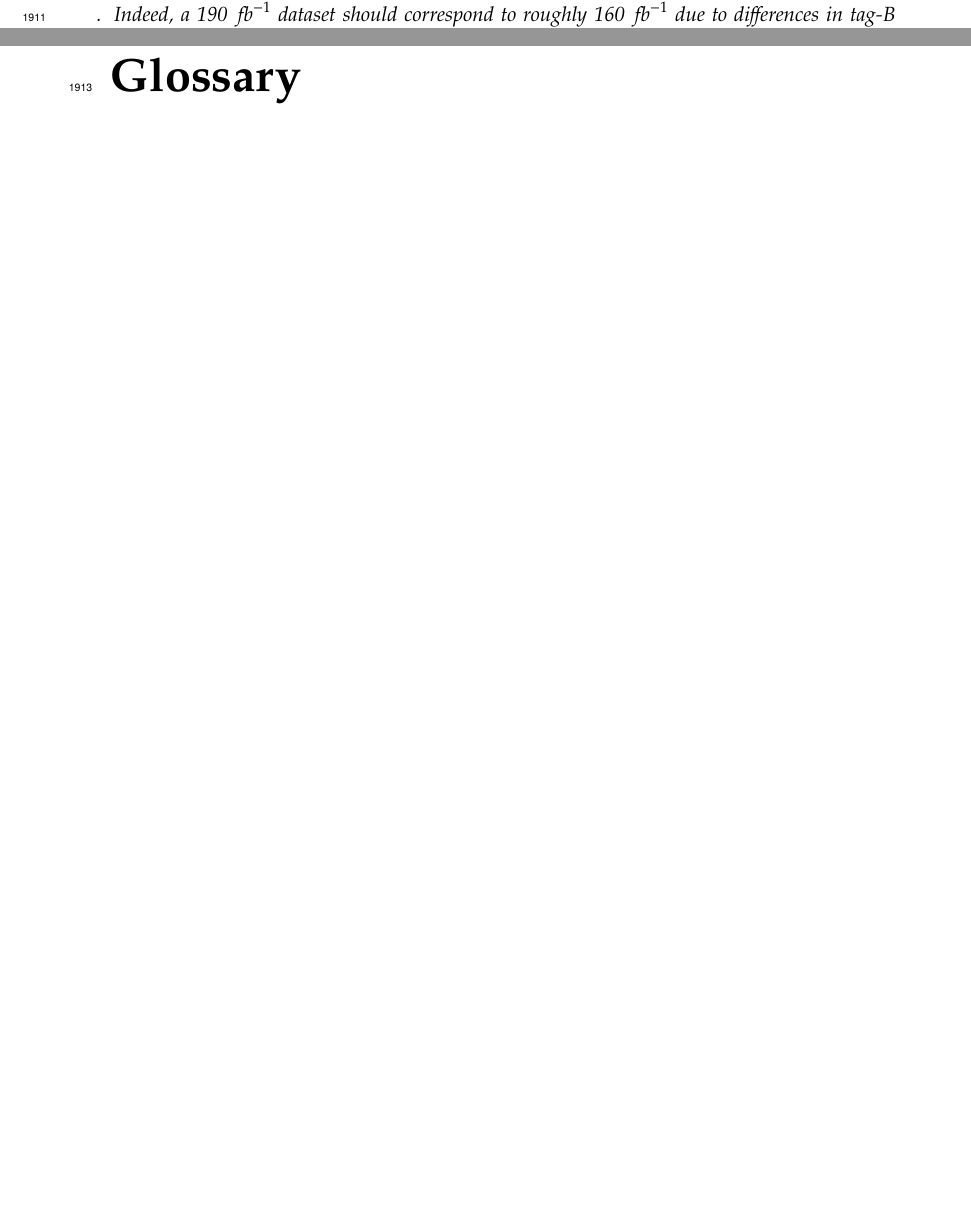
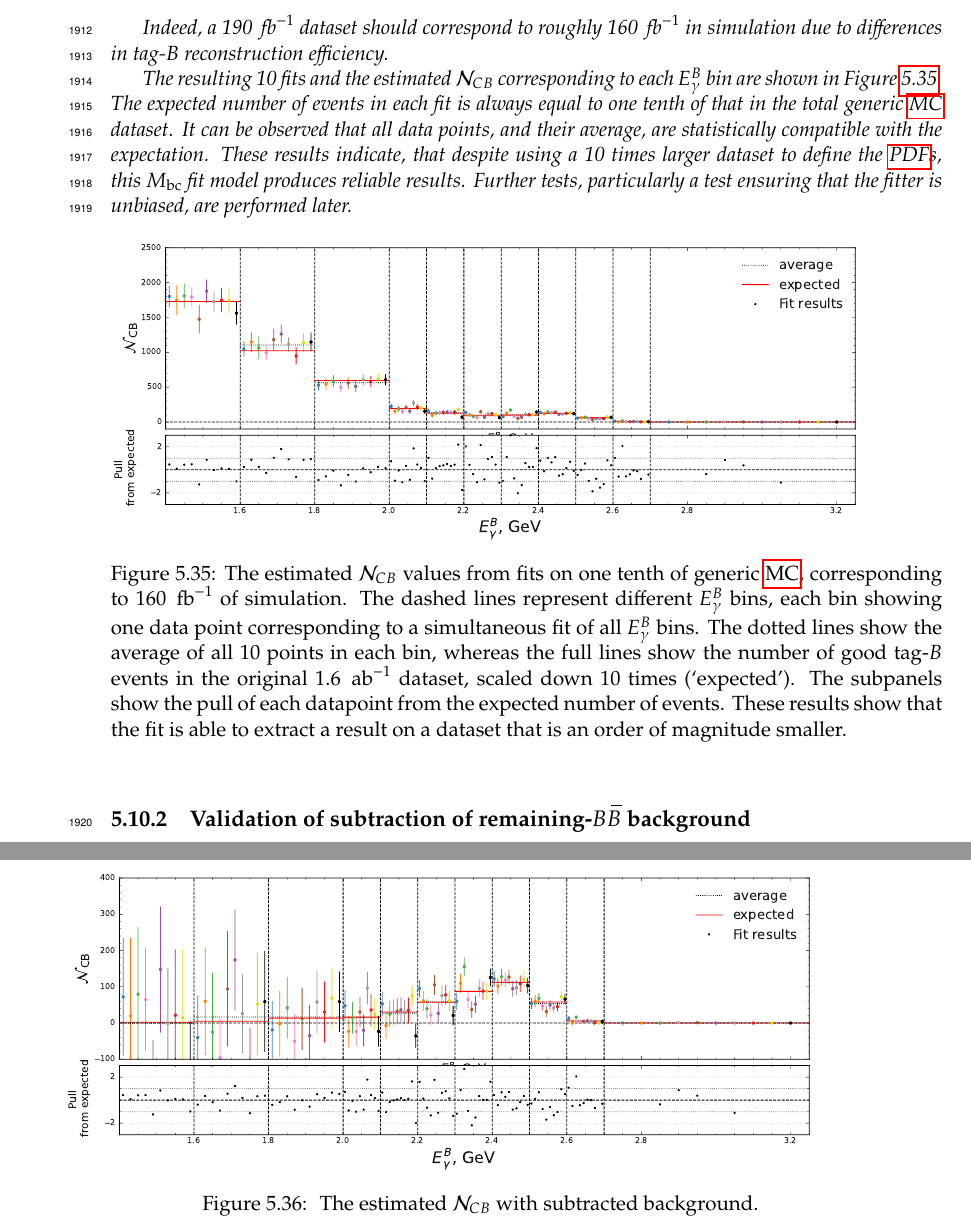
Before and after one commit to henrikas-svidras/phd_thesis, a LaTeX thesis (thesis.tex, which reads chapters/measurement_sections/mc_validation.tex): two parts of pages 92 and 93 of 157 before the commit and two parts of pages 93 and 94 of 159 after it, joined at a grey line, cut so that both start at the same text, the shorter picture padded with empty space. Compiled offline with pdfLaTeX.

Commit message:
validation beginning+ fit

```diff
--- a/chapters/measurement_sections/mc_validation.tex
+++ b/chapters/measurement_sections/mc_validation.tex
@@ -8,5 +8,30 @@ The studies in this Section will show such results.
 The results that were shown in \Cref{fig:mc_fit_yield_comparisons} only provided results for fitting 1.6~\invab -- a dataset about an order of magnitude larger than is expected in the case of this analysis.
 Therefore, the generic \MC dataset is pseudorandomly split into 10 smaller subsets, corresponding to 160~\invfb, and each of them are fitted independently.
 The choice of 160~\invfb, rather than 190~\invfb which is the sample size of the Belle~II data used in the analysis, is due to anticipated data-simulation differences.
-\todo[inline]{see XXX}.
-Indeed, a 190~\invfb dataset should correspond to roughly 160~\invfb due to differences in tag-\B reconstruction efficiency.
+\todo[inline]{see XXX and next paragraph performed where?}
+Indeed, a 190~\invfb dataset should correspond to roughly 160~\invfb in simulation due to differences in tag-\B reconstruction efficiency.
+
+The resulting 10 fits and the estimated $\mathcal{N}_{CB}$ corresponding to each \EB bin are shown in \Cref{fig:extracted_validation_mc}.
+The expected number of events in each fit is always equal to one tenth of that in the total generic \MC dataset.
+It can be observed that all data points, and their average, are statistically compatible with the expectation.
+These results indicate, that despite using a 10 times larger dataset to define the \PDF{s}, this \Mbc fit model produces reliable results.
+Further tests, particularly a test ensuring that the fitter is unbiased, are performed later.
+
+\begin{figure}[htbp!]
+    \includegraphics[width=0.9\textwidth]{figures/mc_validation/extracted_signal_generic_mc.pdf}
+    \caption{\label{fig:extracted_validation_mc}The estimated $\mathcal{N}_{CB}$ values from fits on one tenth of generic \MC, corresponding to 160~\invfb of simulation.
+    The dashed lines represent different \EB bins, each bin showing one data point corresponding to a simultaneous fit of all \EB bins.
+    The dotted lines show the average of all 10 points in each bin, whereas the full lines show the number of good tag-\B events in the original 1.6~\invab dataset, scaled down 10 times (`expected').
+    The subpanels show the pull of each datapoint from the expected number of events.
+    These results show that the fit is able to extract a result on a dataset that is an order of magnitude smaller.
+    }
+\end{figure}
+
+\subsection{Validation of subtraction of remaining-\texorpdfstring{\BB}{BB} background}\label{sec:background_subtraction_validation_mc}
+
+\begin{figure}[htbp!]
+    \includegraphics[width=0.9\textwidth]{figures/mc_validation/subtracted_signal_generic_mc.pdf}
+    \caption{\label{fig:subtracted_validation_mc}
+    The estimated $\mathcal{N}_{CB}$ with subtracted background.
+    }
+\end{figure}
```
Also changed, not shown: figures/mc_validation/extracted_signal_generic_mc.pdf (added), figures/mc_validation/subtracted_signal_generic_mc.pdf (added), chapters/measurement_sections/mc_validation.tex (2 more changed lines).
